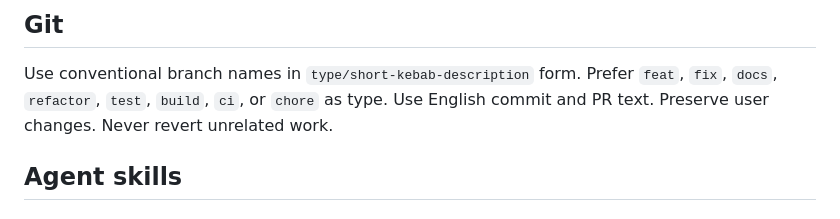
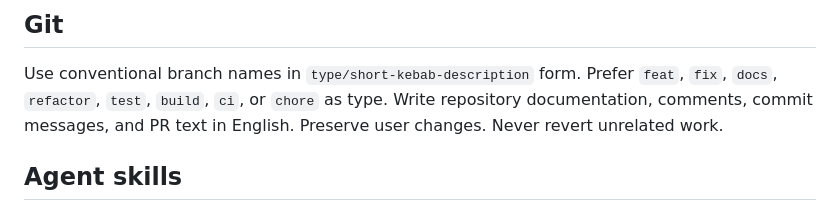
Before and after one commit to qeude/Defi, a Markdown page: AGENTS.md, the part around the change. Drawn GitHub-style.

```diff
--- a/AGENTS.md
+++ b/AGENTS.md
@@ -146,7 +146,8 @@ the installed build with Computer Use.
 
 Use conventional branch names in `type/short-kebab-description` form. Prefer
 `feat`, `fix`, `docs`, `refactor`, `test`, `build`, `ci`, or `chore` as type.
-Use English commit and PR text. Preserve user changes. Never revert unrelated work.
+Write repository documentation, comments, commit messages, and PR text in English.
+Preserve user changes. Never revert unrelated work.
 
 ## Agent skills
 
```
Also changed, not shown: docs/research/macos-overview-design.md (added, +130 -0 lines), docs/research/native-tab-window-identity.md (added, +107 -0 lines).
